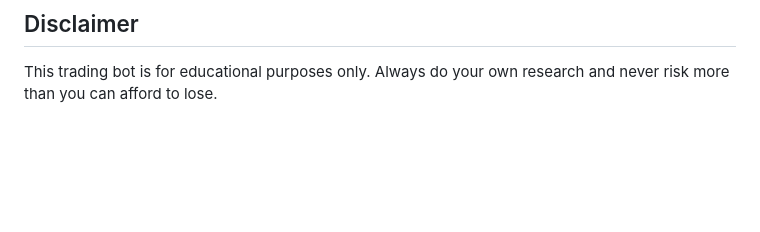
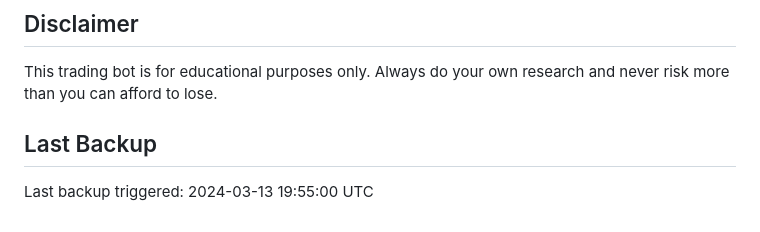
Before and after one commit to mjcascio/KryptoTheTradingBot, a Markdown page: README.md, the part around the change. GitHub-like rendering; blank space fills up the shorter version.

Commit message:
chore: Update backup timestamp

```diff
--- a/README.md
+++ b/README.md
@@ -143,3 +143,6 @@ This project is licensed under the MIT License - see the LICENSE file for detail
 ## Disclaimer
 
 This trading bot is for educational purposes only. Always do your own research and never risk more than you can afford to lose.
+
+## Last Backup
+Last backup triggered: 2024-03-13 19:55:00 UTC
```
